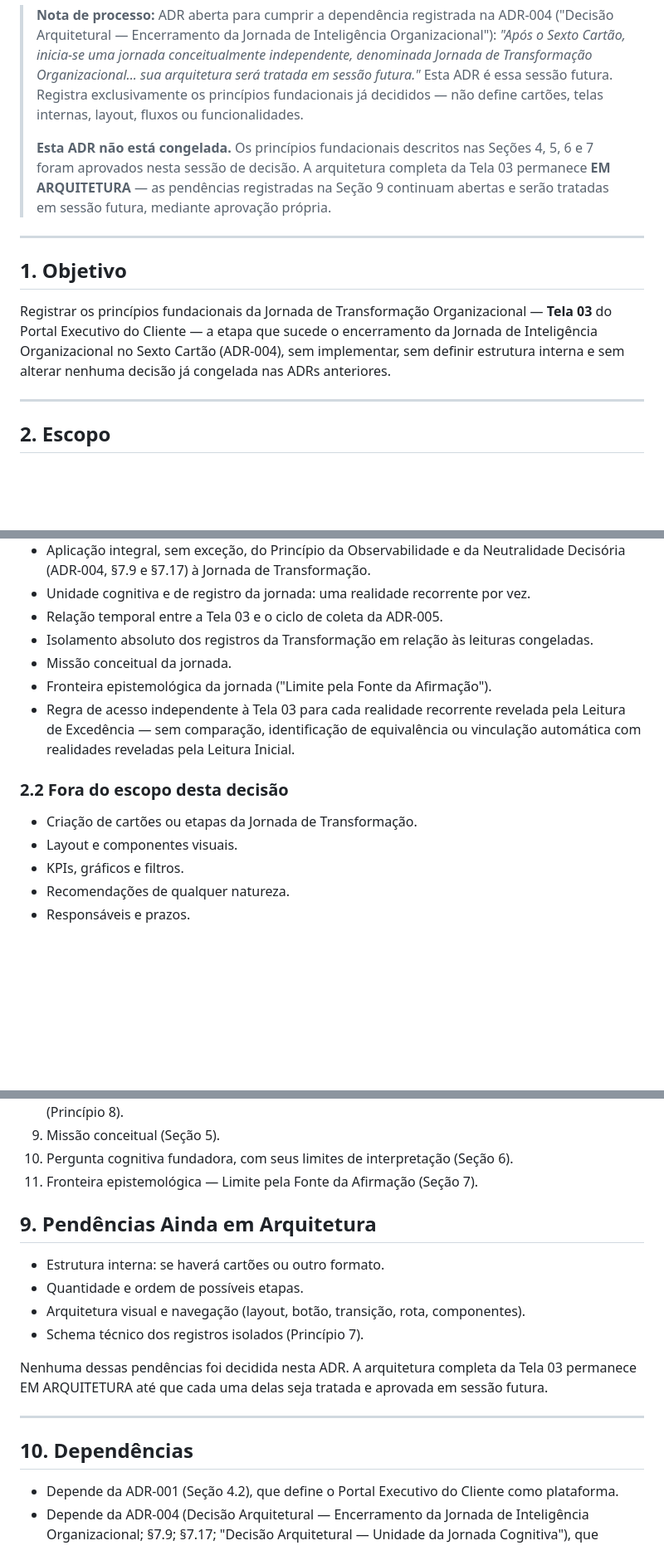
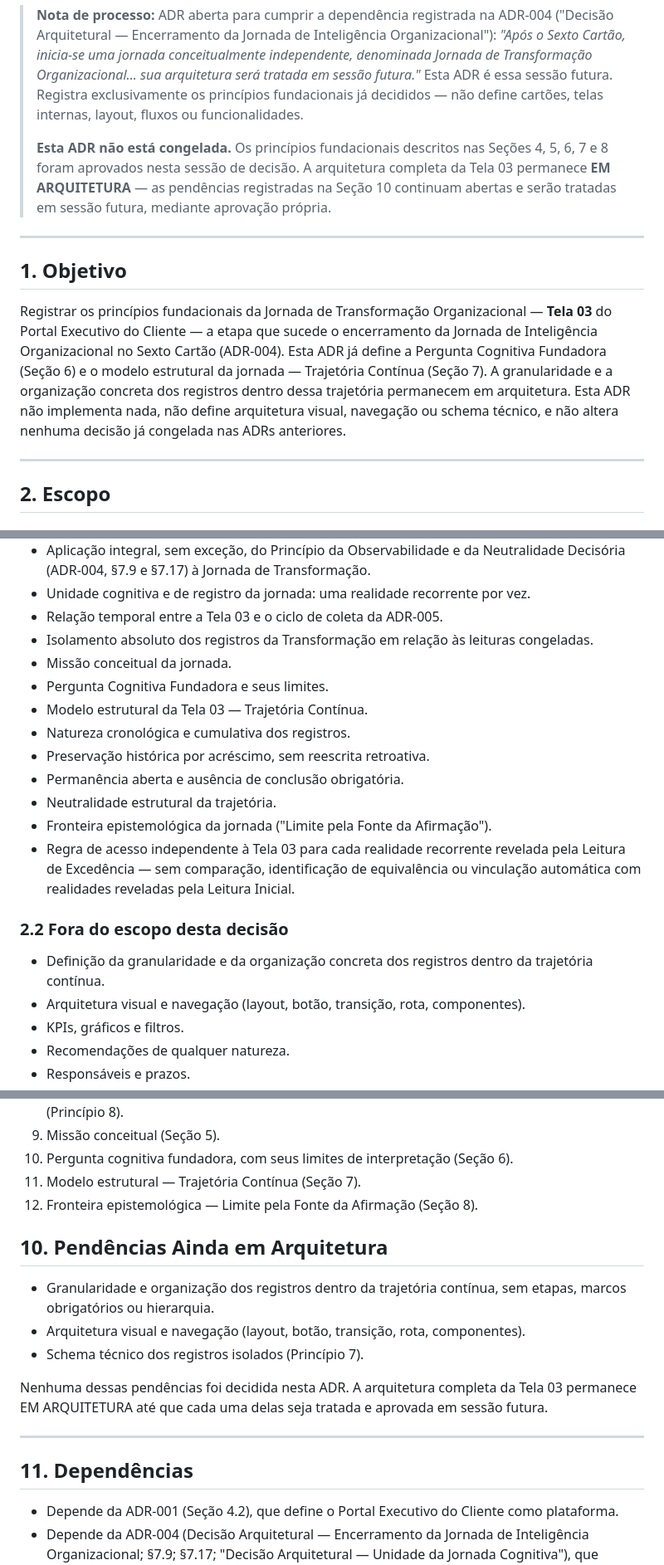
Before and after one commit to kmhvia-cmd/nsi-pos-venda, a Markdown page: docs/architecture/ADR-006-jornada-de-transformacao-organizacional.md, 3 parts joined by grey strips. Shown at 83% size. Rendered like a GitHub page; blank space fills up the shorter version.

```diff
--- a/docs/architecture/ADR-006-jornada-de-transformacao-organizacional.md
+++ b/docs/architecture/ADR-006-jornada-de-transformacao-organizacional.md
@@ -13,13 +13,13 @@
 
 > **Nota de processo:** ADR aberta para cumprir a dependência registrada na ADR-004 ("Decisão Arquitetural — Encerramento da Jornada de Inteligência Organizacional"): *"Após o Sexto Cartão, inicia-se uma jornada conceitualmente independente, denominada Jornada de Transformação Organizacional... sua arquitetura será tratada em sessão futura."* Esta ADR é essa sessão futura. Registra exclusivamente os princípios fundacionais já decididos — não define cartões, telas internas, layout, fluxos ou funcionalidades.
 >
-> **Esta ADR não está congelada.** Os princípios fundacionais descritos nas Seções 4, 5, 6 e 7 foram aprovados nesta sessão de decisão. A arquitetura completa da Tela 03 permanece **EM ARQUITETURA** — as pendências registradas na Seção 9 continuam abertas e serão tratadas em sessão futura, mediante aprovação própria.
+> **Esta ADR não está congelada.** Os princípios fundacionais descritos nas Seções 4, 5, 6, 7 e 8 foram aprovados nesta sessão de decisão. A arquitetura completa da Tela 03 permanece **EM ARQUITETURA** — as pendências registradas na Seção 10 continuam abertas e serão tratadas em sessão futura, mediante aprovação própria.
 
 ---
 
 ## 1. Objetivo
 
-Registrar os princípios fundacionais da Jornada de Transformação Organizacional — **Tela 03** do Portal Executivo do Cliente — a etapa que sucede o encerramento da Jornada de Inteligência Organizacional no Sexto Cartão (ADR-004), sem implementar, sem definir estrutura interna e sem alterar nenhuma decisão já congelada nas ADRs anteriores.
+Registrar os princípios fundacionais da Jornada de Transformação Organizacional — **Tela 03** do Portal Executivo do Cliente — a etapa que sucede o encerramento da Jornada de Inteligência Organizacional no Sexto Cartão (ADR-004). Esta ADR já define a Pergunta Cognitiva Fundadora (Seção 6) e o modelo estrutural da jornada — Trajetória Contínua (Seção 7). A granularidade e a organização concreta dos registros dentro dessa trajetória permanecem em arquitetura. Esta ADR não implementa nada, não define arquitetura visual, navegação ou schema técnico, e não altera nenhuma decisão já congelada nas ADRs anteriores.
 
 ---
 
@@ -35,13 +35,19 @@ Registrar os princípios fundacionais da Jornada de Transformação Organizacion
 - Relação temporal entre a Tela 03 e o ciclo de coleta da ADR-005.
 - Isolamento absoluto dos registros da Transformação em relação às leituras congeladas.
 - Missão conceitual da jornada.
+- Pergunta Cognitiva Fundadora e seus limites.
+- Modelo estrutural da Tela 03 — Trajetória Contínua.
+- Natureza cronológica e cumulativa dos registros.
+- Preservação histórica por acréscimo, sem reescrita retroativa.
+- Permanência aberta e ausência de conclusão obrigatória.
+- Neutralidade estrutural da trajetória.
 - Fronteira epistemológica da jornada ("Limite pela Fonte da Afirmação").
 - Regra de acesso independente à Tela 03 para cada realidade recorrente revelada pela Leitura de Excedência — sem comparação, identificação de equivalência ou vinculação automática com realidades reveladas pela Leitura Inicial.
 
 ### 2.2 Fora do escopo desta decisão
 
-- Criação de cartões ou etapas da Jornada de Transformação.
-- Layout e componentes visuais.
+- Definição da granularidade e da organização concreta dos registros dentro da trajetória contínua.
+- Arquitetura visual e navegação (layout, botão, transição, rota, componentes).
 - KPIs, gráficos e filtros.
 - Recomendações de qualquer natureza.
 - Responsáveis e prazos.
@@ -172,12 +225,12 @@ As seguintes decisões são consideradas aprovadas como princípios fundacionais
 8. Regra de acesso independente à Tela 03 por realidade e por leitura, sem comparação, equivalência ou vinculação automática entre a Leitura Inicial e a Leitura de Excedência (Princípio 8).
 9. Missão conceitual (Seção 5).
 10. Pergunta cognitiva fundadora, com seus limites de interpretação (Seção 6).
-11. Fronteira epistemológica — Limite pela Fonte da Afirmação (Seção 7).
+11. Modelo estrutural — Trajetória Contínua (Seção 7).
+12. Fronteira epistemológica — Limite pela Fonte da Afirmação (Seção 8).
 
-## 9. Pendências Ainda em Arquitetura
+## 10. Pendências Ainda em Arquitetura
 
-- Estrutura interna: se haverá cartões ou outro formato.
-- Quantidade e ordem de possíveis etapas.
+- Granularidade e organização dos registros dentro da trajetória contínua, sem etapas, marcos obrigatórios ou hierarquia.
 - Arquitetura visual e navegação (layout, botão, transição, rota, componentes).
 - Schema técnico dos registros isolados (Princípio 7).
 
@@ -185,7 +238,7 @@ Nenhuma dessas pendências foi decidida nesta ADR. A arquitetura completa da Tel
 
 ---
 
-## 10. Dependências
+## 11. Dependências
 
 - Depende da ADR-001 (Seção 4.2), que define o Portal Executivo do Cliente como plataforma.
 - Depende da ADR-004 (Decisão Arquitetural — Encerramento da Jornada de Inteligência Organizacional; §7.9; §7.17; "Decisão Arquitetural — Unidade da Jornada Cognitiva"), que originou esta ADR e cujos princípios de Observabilidade e Neutralidade Decisória são aqui reafirmados sem exceção.
```
Also changed, not shown: other parts of docs/architecture/ADR-006-jornada-de-transformacao-organizacional.md (+53 -6 lines), PROJECT_STATUS.md (+1 -1 lines).
